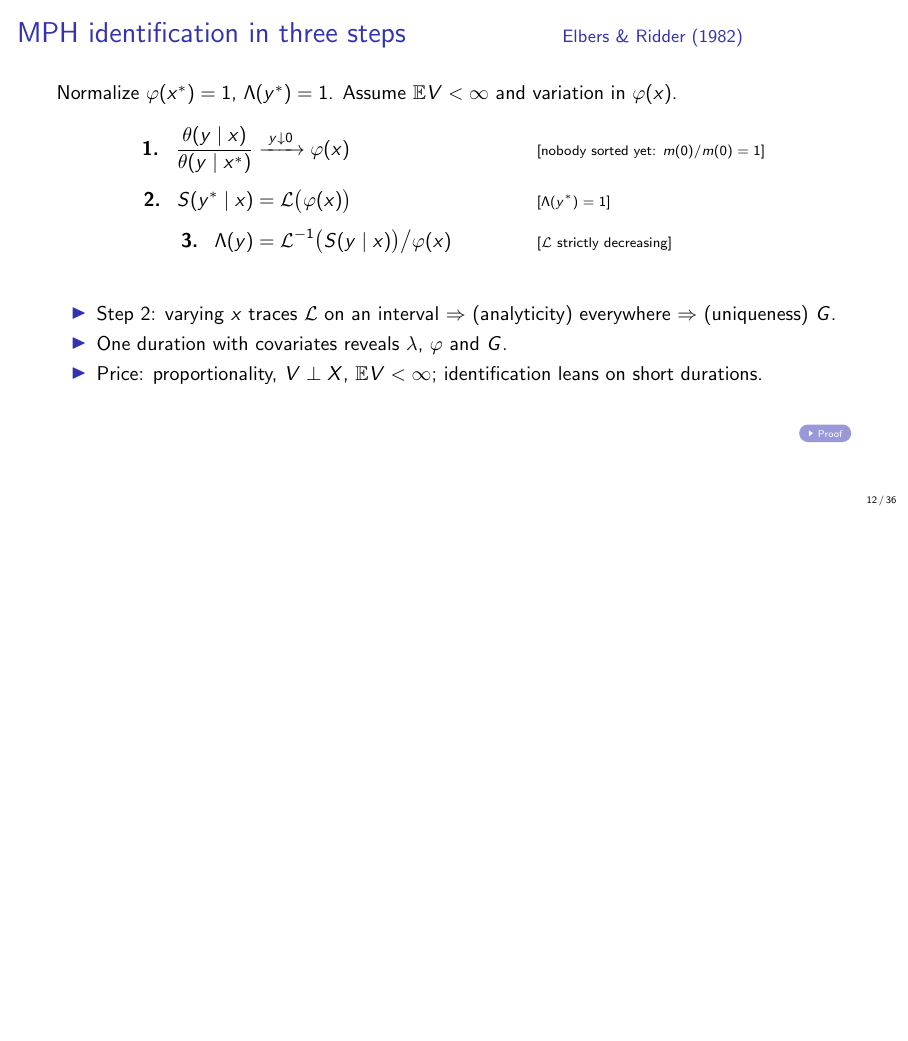
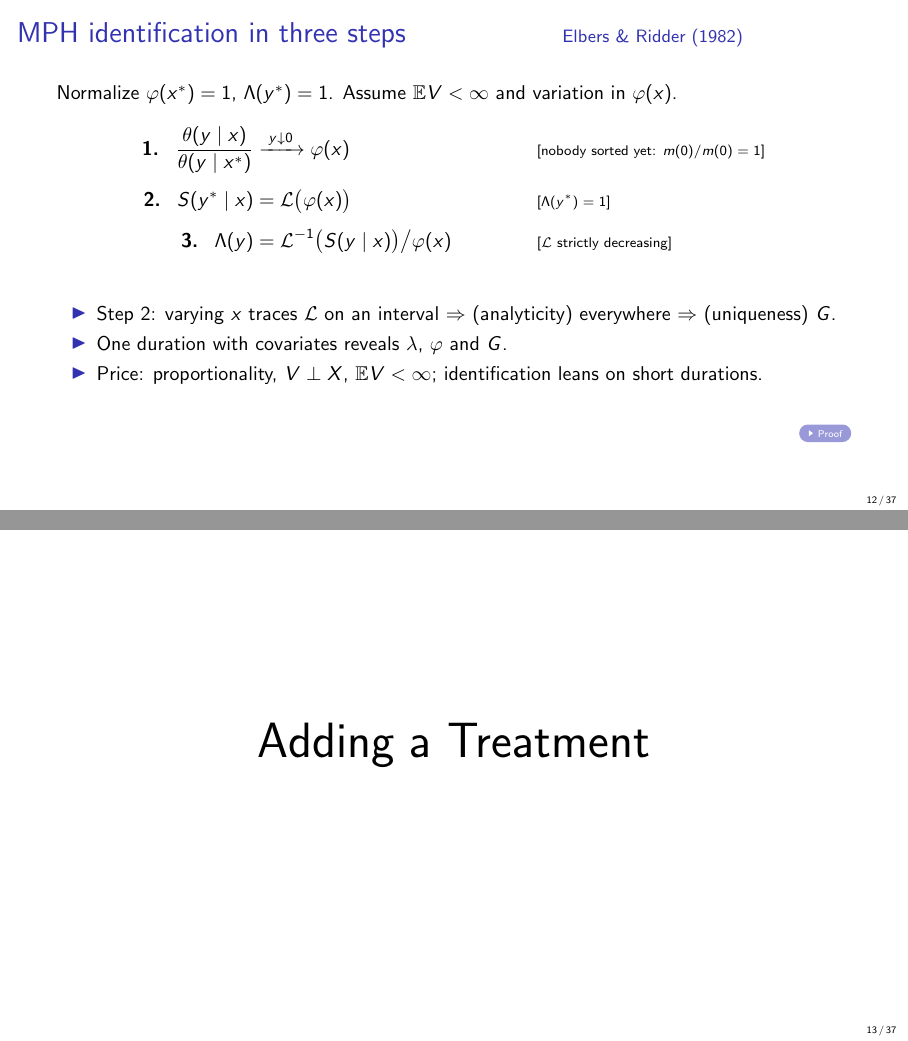
Before and after one commit to ChristosMylonakis/Timing-of-Events, LaTeX slides (presentation/talk.tex): page 12 of 36 before the commit and pages 12 and 13 of 37 after it, the two joined at a grey line, the shorter picture padded with empty space. Compiled offline with pdfLaTeX.

Commit message:
Talk: section slide 'Adding a Treatment'
Co-Authored-By: Claude Opus 5.5 <noreply@anthropic.com>
Claude-Session: https://claude.ai/code/session_014NUbjss23wa2it2uJr84yK

```diff
--- a/presentation/talk.tex
+++ b/presentation/talk.tex
@@ -252,6 +252,11 @@
     \item Price: proportionality, $V\perp X$, $\E V<\infty$; identification leans on short durations.
   \end{itemize}
   \vfill\hfill\hyperlink{p-er}{\beamergotobutton{Proof}}
+\end{frame}
+
+% =====================================================================
+\begin{frame}
+  \centering\Huge Adding a Treatment
 \end{frame}
 
 % =====================================================================
```
Also changed, not shown: presentation/talk.pdf.
